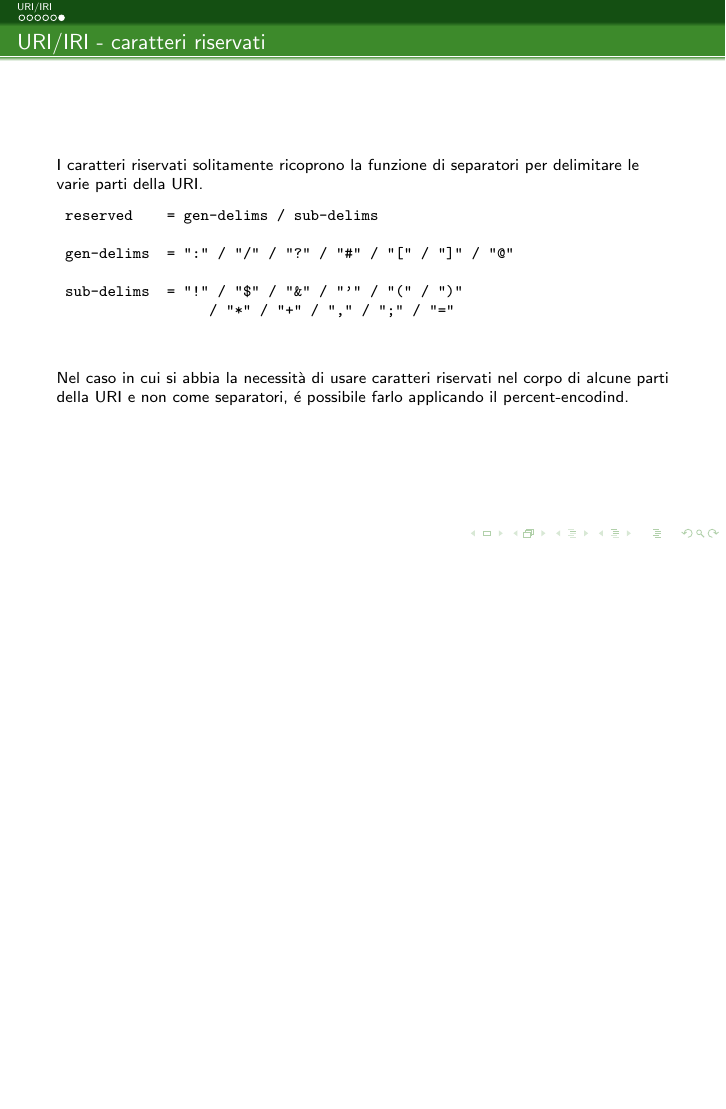
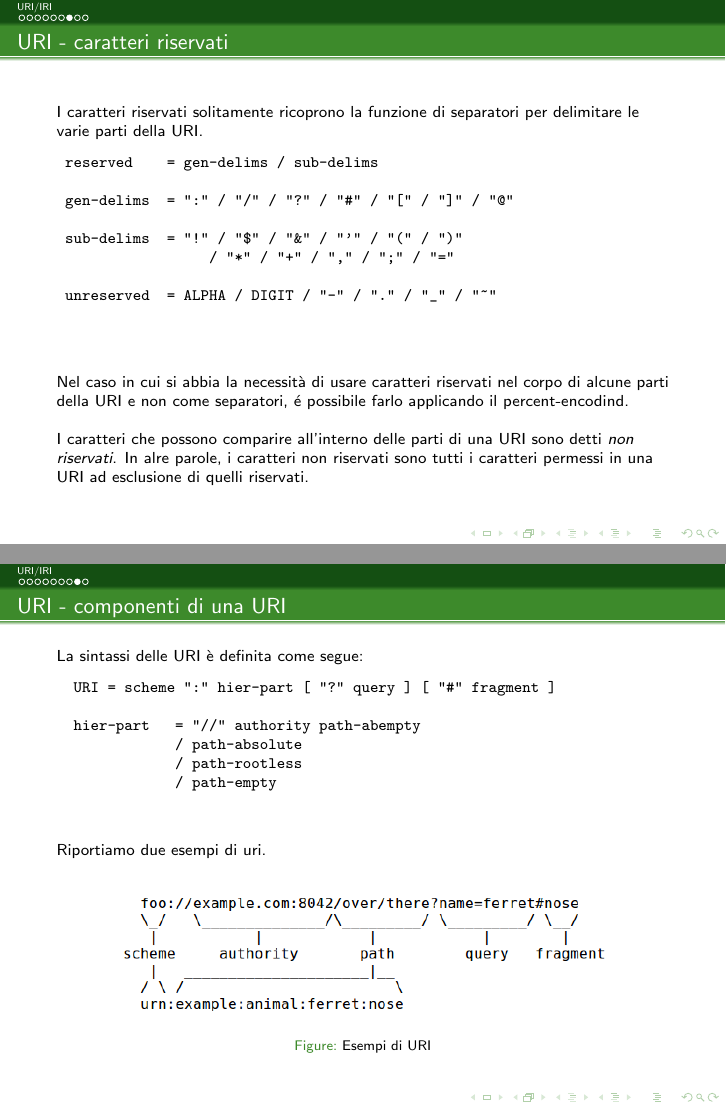
Before and after one commit to cristianolongoodhl/courses, LaTeX slides (WebReasoning/WebReasoning2.tex): page 8 of 8 before the commit and pages 9 and 10 of 11 after it, the two joined at a grey line, the shorter picture padded with empty space. Compiled offline with pdfLaTeX; a LaTeX package or settings file that is missing is left out.

Commit message:
URI schemese

```diff
--- a/WebReasoning/WebReasoning2.tex
+++ b/WebReasoning/WebReasoning2.tex
@@ -108,4 +111,66 @@ Lezione 2}
 	Nel caso in cui si abbia la necessit\`a di usare caratteri riservati
 	nel corpo di alcune parti della URI e non come separatori, \'e possibile
 	farlo applicando il percent-encodind.
+	\vspace{\baselineskip}
 }
+
+\phantom{
+ 	I caratteri che possono comparire all'interno delle parti di una URI
+ 	sono detti \emph{non riservati}. In alre parole, i caratteri non riservati
+ 	sono tutti i caratteri permessi in una URI ad esclusione di quelli riservati.
+}
+\end{frame}
+
+\begin{frame}[fragile]
+	\frametitle{URI - caratteri riservati}
+
+	I caratteri riservati solitamente ricoprono la funzione di
+	separatori per delimitare le varie parti della URI.
+
+	\begin{verbatim}
+ reserved    = gen-delims / sub-delims
+
+ gen-delims  = ":" / "/" / "?" / "#" / "[" / "]" / "@"
+
+ sub-delims  = "!" / "$" / "&" / "'" / "(" / ")"
+                  / "*" / "+" / "," / ";" / "="
+
+ unreserved  = ALPHA / DIGIT / "-" / "." / "_" / "~"
+
+	\end{verbatim}
+	\vspace{\baselineskip}
+
+	Nel caso in cui si abbia la necessit\`a di usare caratteri riservati
+	nel corpo di alcune parti della URI e non come separatori, \'e possibile
+	farlo applicando il percent-encodind.
+	\vspace{\baselineskip}
+
+ 	I caratteri che possono comparire all'interno delle parti di una URI
+ 	sono detti \emph{non riservati}. In alre parole, i caratteri non riservati
+ 	sono tutti i caratteri permessi in una URI ad esclusione di quelli riservati.
+\end{frame}
+
+\begin{frame}[fragile]
+	\frametitle{URI - componenti di una URI}
+
+	La sintassi delle URI \`e definita come segue:
+
+	\begin{verbatim}
+  URI = scheme ":" hier-part [ "?" query ] [ "#" fragment ]
+
+  hier-part   = "//" authority path-abempty
+              / path-absolute
+              / path-rootless
+              / path-empty
+	\end{verbatim}
+	\vspace{\baselineskip}
+
+	Riportiamo due esempi di uri.
+	\vspace{\baselineskip}
+
+	\begin{figure}
+	    \includegraphics[width=250px]{imgs/uri-pieces.png}
+	    \caption{Esempi di URI}
+	\end{figure}
+
+\end{frame}
```
Also changed, not shown: WebReasoning/imgs/uri-pieces.png (added), WebReasoning/WebReasoning2.tex (23 more changed lines).
